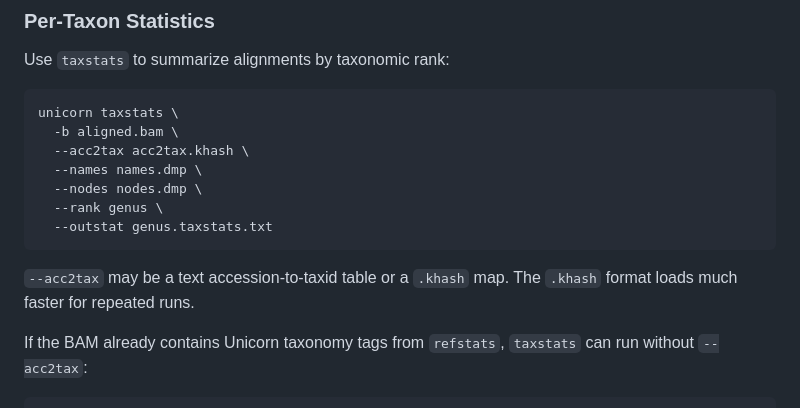
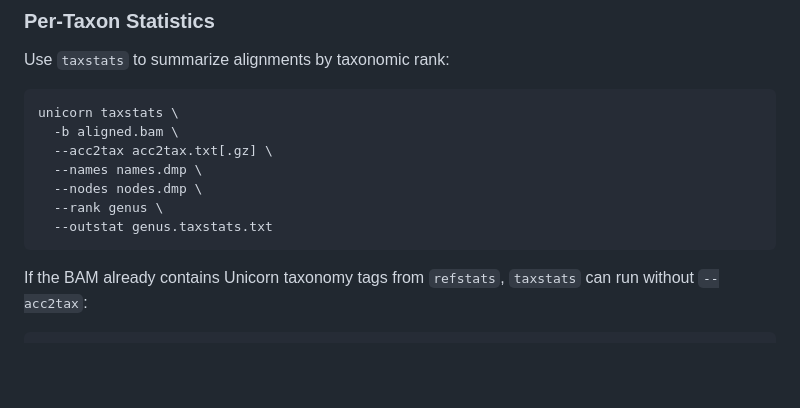
Before and after one commit to GeoGenetics/unicorn, a Markdown page: README.md, the part around the change. Rendered like a GitHub page; blank space fills up the shorter version.

````diff
--- a/README.md
+++ b/README.md
@@ -126,15 +126,12 @@ Use `taxstats` to summarize alignments by taxonomic rank:
 ```bash
 unicorn taxstats \
   -b aligned.bam \
-  --acc2tax acc2tax.khash \
+  --acc2tax acc2tax.txt[.gz] \
   --names names.dmp \
   --nodes nodes.dmp \
   --rank genus \
   --outstat genus.taxstats.txt
 ```
-
-`--acc2tax` may be a text accession-to-taxid table or a `.khash` map. The
-`.khash` format loads much faster for repeated runs.
 
 If the BAM already contains Unicorn taxonomy tags from `refstats`, `taxstats`
 can run without `--acc2tax`:
````
